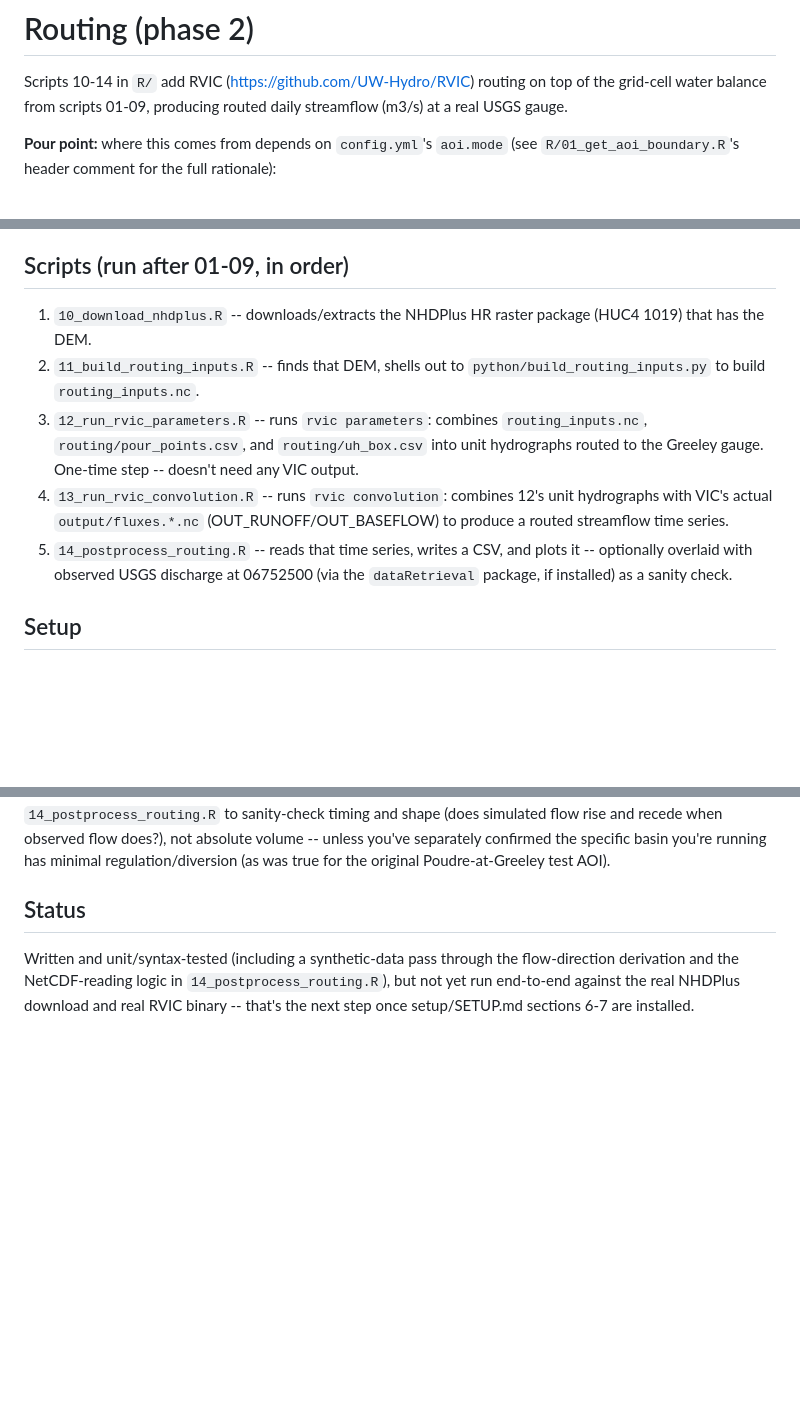
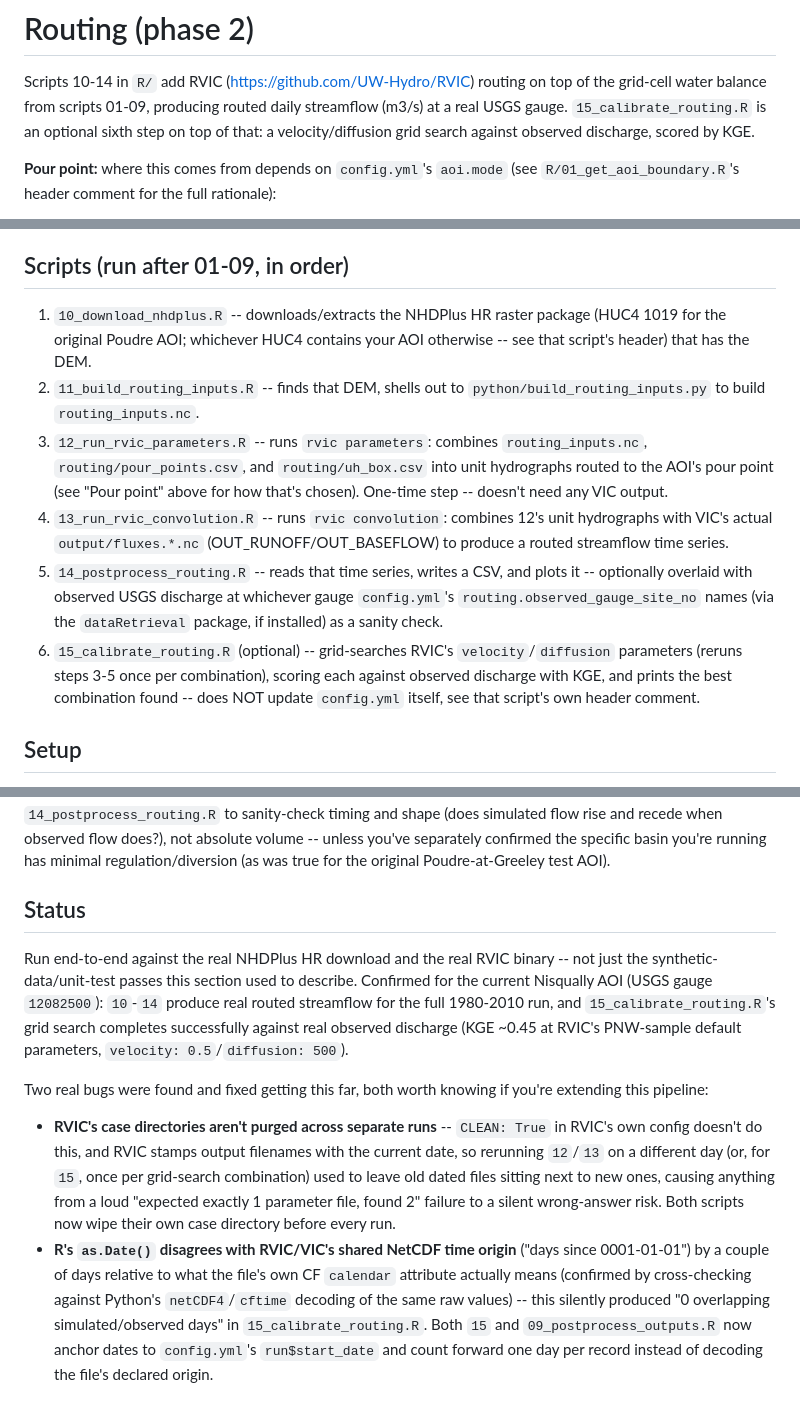
Before and after one commit to KECognac/run_vic_aoi, a Markdown page: routing/README.md, 3 parts joined by grey strips. GitHub-like rendering; blank space fills up the shorter version.

```diff
--- a/routing/README.md
+++ b/routing/README.md
@@ -2,7 +2,9 @@
 
 Scripts 10-14 in `R/` add RVIC (https://github.com/UW-Hydro/RVIC) routing
 on top of the grid-cell water balance from scripts 01-09, producing
-routed daily streamflow (m3/s) at a real USGS gauge.
+routed daily streamflow (m3/s) at a real USGS gauge. `15_calibrate_routing.R`
+is an optional sixth step on top of that: a velocity/diffusion grid
+search against observed discharge, scored by KGE.
 
 **Pour point:** where this comes from depends on `config.yml`'s
 `aoi.mode` (see `R/01_get_aoi_boundary.R`'s header comment for the full
@@ -43,20 +45,28 @@ Flow_Distance, Basin_ID, and Source_Area, EXACTLY aligned to
 ## Scripts (run after 01-09, in order)
 
 1. `10_download_nhdplus.R` -- downloads/extracts the NHDPlus HR raster
-   package (HUC4 1019) that has the DEM.
+   package (HUC4 1019 for the original Poudre AOI; whichever HUC4
+   contains your AOI otherwise -- see that script's header) that has the
+   DEM.
 2. `11_build_routing_inputs.R` -- finds that DEM, shells out to
    `python/build_routing_inputs.py` to build `routing_inputs.nc`.
 3. `12_run_rvic_parameters.R` -- runs `rvic parameters`: combines
    `routing_inputs.nc`, `routing/pour_points.csv`, and
-   `routing/uh_box.csv` into unit hydrographs routed to the Greeley
-   gauge. One-time step -- doesn't need any VIC output.
+   `routing/uh_box.csv` into unit hydrographs routed to the AOI's pour
+   point (see "Pour point" above for how that's chosen). One-time step --
+   doesn't need any VIC output.
 4. `13_run_rvic_convolution.R` -- runs `rvic convolution`: combines
    12's unit hydrographs with VIC's actual `output/fluxes.*.nc`
    (OUT_RUNOFF/OUT_BASEFLOW) to produce a routed streamflow time series.
 5. `14_postprocess_routing.R` -- reads that time series, writes a CSV,
    and plots it -- optionally overlaid with observed USGS discharge at
-   06752500 (via the `dataRetrieval` package, if installed) as a sanity
-   check.
+   whichever gauge `config.yml`'s `routing.observed_gauge_site_no` names
+   (via the `dataRetrieval` package, if installed) as a sanity check.
+6. `15_calibrate_routing.R` (optional) -- grid-searches RVIC's
+   `velocity`/`diffusion` parameters (reruns steps 3-5 once per
+   combination), scoring each against observed discharge with KGE, and
+   prints the best combination found -- does NOT update `config.yml`
+   itself, see that script's own header comment.
 
 ## Setup
 
@@ -81,8 +91,30 @@ test AOI).
 
 ## Status
 
-Written and unit/syntax-tested (including a synthetic-data pass through
-the flow-direction derivation and the NetCDF-reading logic in
-`14_postprocess_routing.R`), but not yet run end-to-end against the real
-NHDPlus download and real RVIC binary -- that's the next step once
-setup/SETUP.md sections 6-7 are installed.
+Run end-to-end against the real NHDPlus HR download and the real RVIC
+binary -- not just the synthetic-data/unit-test passes this section used
+to describe. Confirmed for the current Nisqually AOI (USGS gauge
+`12082500`): `10`-`14` produce real routed streamflow for the full
+1980-2010 run, and `15_calibrate_routing.R`'s grid search completes
+successfully against real observed discharge (KGE \~0.45 at RVIC's
+PNW-sample default parameters, `velocity: 0.5`/`diffusion: 500`).
+
+Two real bugs were found and fixed getting this far, both worth knowing
+if you're extending this pipeline:
+
+- **RVIC's case directories aren't purged across separate runs** --
+  `CLEAN: True` in RVIC's own config doesn't do this, and RVIC stamps
+  output filenames with the current date, so rerunning `12`/`13` on a
+  different day (or, for `15`, once per grid-search combination) used to
+  leave old dated files sitting next to new ones, causing anything from a
+  loud "expected exactly 1 parameter file, found 2" failure to a silent
+  wrong-answer risk. Both scripts now wipe their own case directory
+  before every run.
+- **R's `as.Date()` disagrees with RVIC/VIC's shared NetCDF time origin**
+  ("days since 0001-01-01") by a couple of days relative to what the
+  file's own CF `calendar` attribute actually means (confirmed by
+  cross-checking against Python's `netCDF4`/`cftime` decoding of the same
+  raw values) -- this silently produced "0 overlapping simulated/observed
+  days" in `15_calibrate_routing.R`. Both `15` and `09_postprocess_outputs.R`
+  now anchor dates to `config.yml`'s `run$start_date` and count forward
+  one day per record instead of decoding the file's declared origin.
```
Also changed, not shown: README.md (+13 -4 lines).
